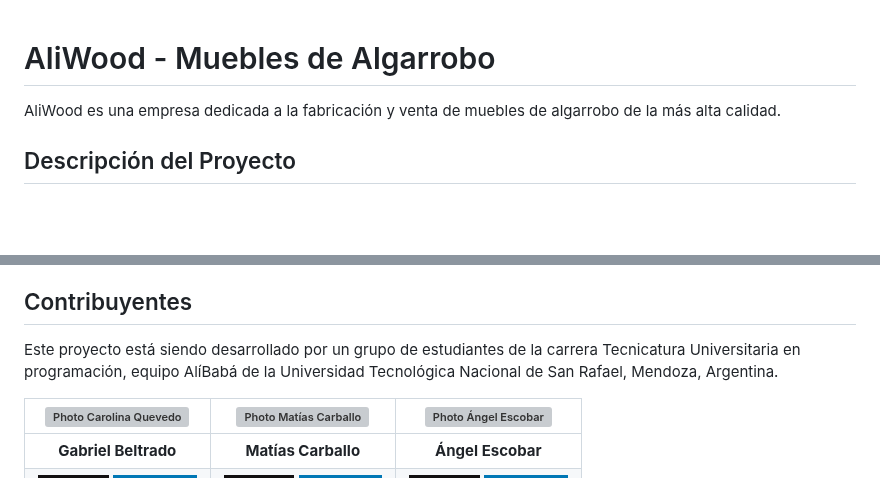
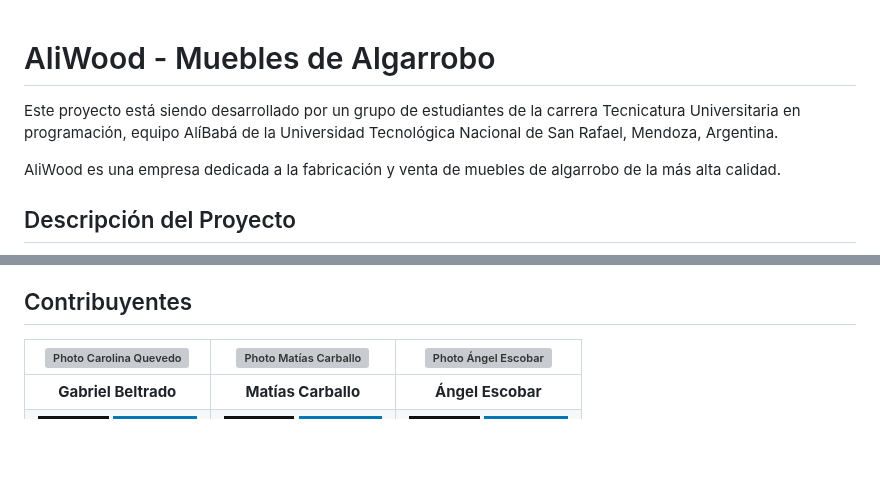
Before and after one commit to CodeSystem2022/Aliwood, a Markdown page: README.md, 2 parts joined by grey strips. Drawn GitHub-style; badges without logos; blank space fills up the shorter version; grey boxes are pictures that could not be loaded.

```diff
--- a/README.md
+++ b/README.md
@@ -1,4 +1,6 @@
 # AliWood - Muebles de Algarrobo
+
+Este proyecto está siendo desarrollado por un grupo de estudiantes de la carrera Tecnicatura Universitaria en programación, equipo AlíBabá de la Universidad Tecnológica Nacional de San Rafael, Mendoza, Argentina.
 
 
 AliWood es una empresa dedicada a la fabricación y venta de muebles de algarrobo de la más alta calidad.
@@ -52,8 +54,6 @@ Nuestro e-commerce será escalable para conseguir objetivos más superadores en
 
 ## Contribuyentes
 
-Este proyecto está siendo desarrollado por un grupo de estudiantes de la carrera Tecnicatura Universitaria en programación, equipo AlíBabá de la Universidad Tecnológica Nacional de San Rafael, Mendoza, Argentina.
-
 
 |                                                                                                                                              <img src="https://i.postimg.cc/QtwHyH4q/Gabriel.jpg" alt="Photo Carolina Quevedo" height=150>                                                                                                                                              | <img src="https://i.postimg.cc/nhn7f92F/Matias.jpg" alt="Photo Matías Carballo" height=150>|                                                                                                                                              <img src="https://i.postimg.cc/gJ9CtpyZ/Angel.jpg" alt="Photo Ángel Escobar" height=150>                                                                                                                                               |
 |:--------------------------------------------------------------------------------------------------------------------------------------------------------------------------------------------------------------------------------------------------------------------------------------------------------------------------------------------------------------------------------------:|:-:|:-----------------------------------------------------------------------------------------------------------------------------------------------------------------------------------------------------------------------------------------------------------------------------------------------------------------------------------------------------------------------------------:|
```
